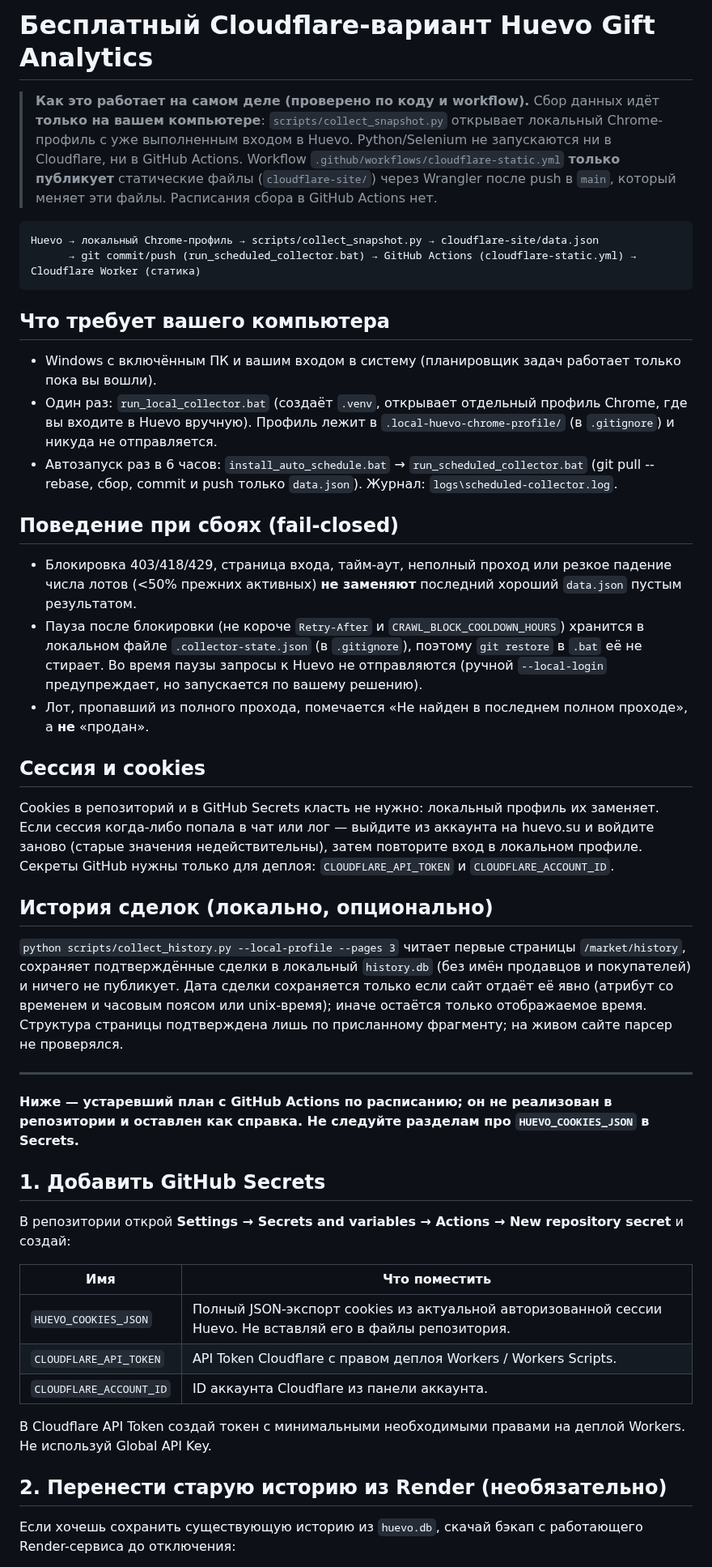
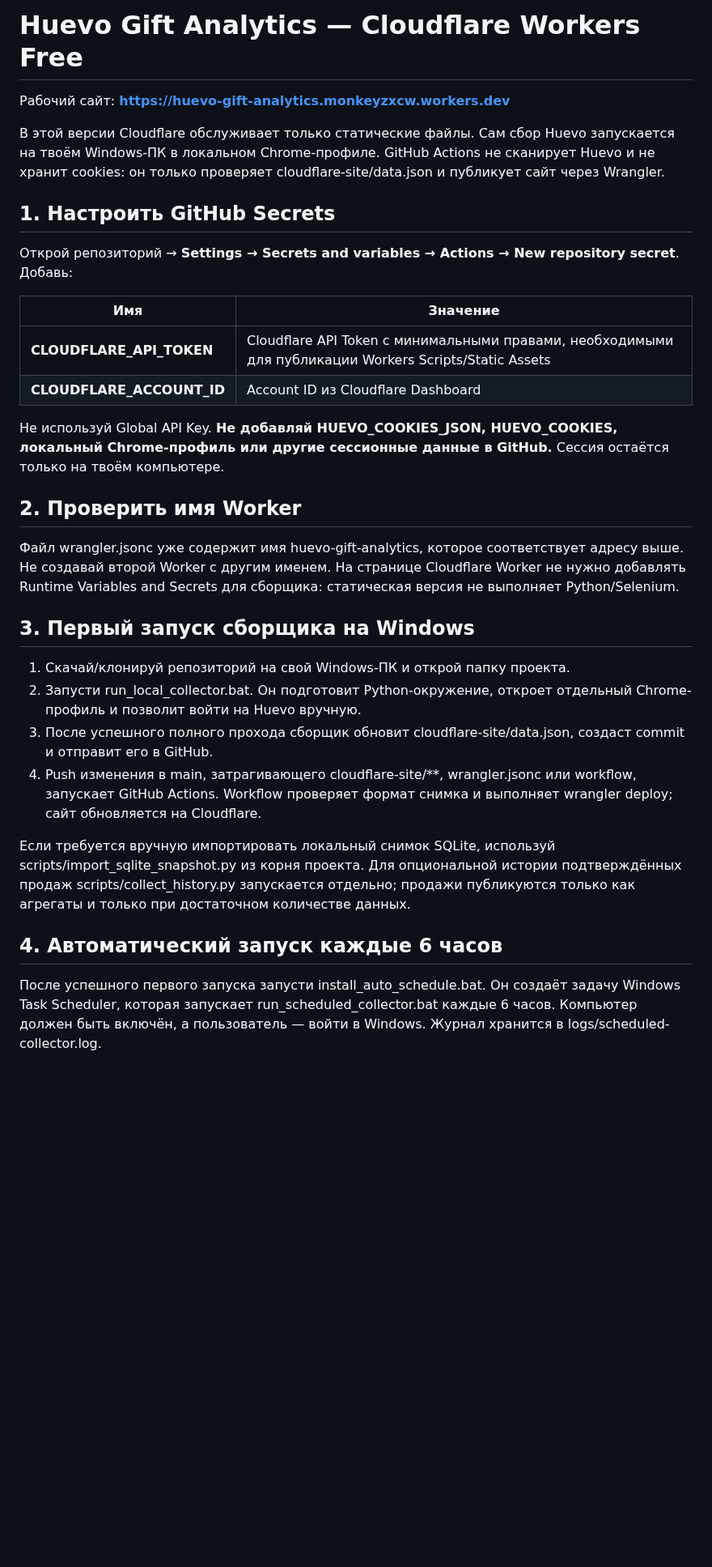
Before and after one commit to monkeyzxcw/huevo-gift-analytics, a Markdown page: CLOUDFLARE_FREE_SETUP_RU.md, the part around one of its changes. Shown at 81% size. Rendered like a GitHub page; blank space fills up the shorter version.

Commit message:
Simplify setup for Cloudflare-only deployment

````diff
--- a/CLOUDFLARE_FREE_SETUP_RU.md
+++ b/CLOUDFLARE_FREE_SETUP_RU.md
@@ -1,44 +1,34 @@
-# Бесплатный Cloudflare-вариант Huevo Gift Analytics
+# Huevo Gift Analytics — Cloudflare Workers Free
 
-> **Как это работает на самом деле (проверено по коду и workflow).** Сбор данных идёт **только на вашем компьютере**: `scripts/collect_snapshot.py` открывает локальный Chrome-профиль с уже выполненным входом в Huevo. Python/Selenium не запускаются ни в Cloudflare, ни в GitHub Actions. Workflow `.github/workflows/cloudflare-static.yml` **только публикует** статические файлы (`cloudflare-site/`) через Wrangler после push в `main`, который меняет эти файлы. Расписания сбора в GitHub Actions нет.
+Рабочий сайт: **https://huevo-gift-analytics.monkeyzxcw.workers.dev**
 
-```
-Huevo → локальный Chrome-профиль → scripts/collect_snapshot.py → cloudflare-site/data.json
-      → git commit/push (run_scheduled_collector.bat) → GitHub Actions (cloudflare-static.yml) → Cloudflare Worker (статика)
-```
+В этой версии Cloudflare обслуживает только статические файлы. Сам сбор Huevo запускается на твоём Windows-ПК в локальном Chrome-профиле. GitHub Actions не сканирует Huevo и не хранит cookies: он только проверяет cloudflare-site/data.json и публикует сайт через Wrangler.
 
-## Что требует вашего компьютера
-- Windows с включённым ПК и вашим входом в систему (планировщик задач работает только пока вы вошли).
-- Один раз: `run_local_collector.bat` (создаёт `.venv`, открывает отдельный профиль Chrome, где вы входите в Huevo вручную). Профиль лежит в `.local-huevo-chrome-profile/` (в `.gitignore`) и никуда не отправляется.
-- Автозапуск раз в 6 часов: `install_auto_schedule.bat` → `run_scheduled_collector.bat` (git pull --rebase, сбор, commit и push только `data.json`). Журнал: `logs\scheduled-collector.log`.
+## 1. Настроить GitHub Secrets
 
-## Поведение при сбоях (fail-closed)
-- Блокировка 403/418/429, страница входа, тайм-аут, неполный проход или резкое падение числа лотов (<50% прежних активных) **не заменяют** последний хороший `data.json` пустым результатом.
-- Пауза после блокировки (не короче `Retry-After` и `CRAWL_BLOCK_COOLDOWN_HOURS`) хранится в локальном файле `.collector-state.json` (в `.gitignore`), поэтому `git restore` в `.bat` её не стирает. Во время паузы запросы к Huevo не отправляются (ручной `--local-login` предупреждает, но запускается по вашему решению).
-- Лот, пропавший из полного прохода, помечается «Не найден в последнем полном проходе», а **не** «продан».
+Открой репозиторий → **Settings → Secrets and variables → Actions → New repository secret**. Добавь:
 
-## Сессия и cookies
-Cookies в репозиторий и в GitHub Secrets класть не нужно: локальный профиль их заменяет. Если сессия когда-либо попала в чат или лог — выйдите из аккаунта на huevo.su и войдите заново (старые значения недействительны), затем повторите вход в локальном профиле. Секреты GitHub нужны только для деплоя: `CLOUDFLARE_API_TOKEN` и `CLOUDFLARE_ACCOUNT_ID`.
+| Имя | Значение |
+|---|---|
+| **CLOUDFLARE_API_TOKEN** | Cloudflare API Token с минимальными правами, необходимыми для публикации Workers Scripts/Static Assets |
+| **CLOUDFLARE_ACCOUNT_ID** | Account ID из Cloudflare Dashboard |
 
-## История сделок (локально, опционально)
-`python scripts/collect_history.py --local-profile --pages 3` читает первые страницы `/market/history`, сохраняет подтверждённые сделки в локальный `history.db` (без имён продавцов и покупателей) и ничего не публикует. Дата сделки сохраняется только если сайт отдаёт её явно (атрибут со временем и часовым поясом или unix-время); иначе остаётся только отображаемое время. Структура страницы подтверждена лишь по присланному фрагменту; на живом сайте парсер не проверялся.
+Не используй Global API Key. **Не добавляй HUEVO_COOKIES_JSON, HUEVO_COOKIES, локальный Chrome-профиль или другие сессионные данные в GitHub.** Сессия остаётся только на твоём компьютере.
 
----
-**Ниже — устаревший план с GitHub Actions по расписанию; он не реализован в репозитории и оставлен как справка. Не следуйте разделам про `HUEVO_COOKIES_JSON` в Secrets.**
+## 2. Проверить имя Worker
 
-## 1. Добавить GitHub Secrets
+Файл wrangler.jsonc уже содержит имя huevo-gift-analytics, которое соответствует адресу выше. Не создавай второй Worker с другим именем. На странице Cloudflare Worker не нужно добавлять Runtime Variables and Secrets для сборщика: статическая версия не выполняет Python/Selenium.
 
-В репозитории открой **Settings → Secrets and variables → Actions → New repository secret** и создай:
+## 3. Первый запуск сборщика на Windows
 
-| Имя | Что поместить |
-|---|---|
-| `HUEVO_COOKIES_JSON` | Полный JSON-экспорт cookies из актуальной авторизованной сессии Huevo. Не вставляй его в файлы репозитория. |
-| `CLOUDFLARE_API_TOKEN` | API Token Cloudflare с правом деплоя Workers / Workers Scripts. |
-| `CLOUDFLARE_ACCOUNT_ID` | ID аккаунта Cloudflare из панели аккаунта. |
+1. Скачай/клонируй репозиторий на свой Windows-ПК и открой папку проекта.
+2. Запусти run_local_collector.bat. Он подготовит Python-окружение, откроет отдельный Chrome-профиль и позволит войти на Huevo вручную.
+3. После успешного полного прохода сборщик обновит cloudflare-site/data.json, создаст commit и отправит его в GitHub.
+4. Push изменения в main, затрагивающего cloudflare-site/**, wrangler.jsonc или workflow, запускает GitHub Actions. Workflow проверяет формат снимка и выполняет wrangler deploy; сайт обновляется на Cloudflare.
 
-В Cloudflare API Token создай токен с минимальными необходимыми правами на деплой Workers. Не используй Global API Key.
+Если требуется вручную импортировать локальный снимок SQLite, используй scripts/import_sqlite_snapshot.py из корня проекта. Для опциональной истории подтверждённых продаж scripts/collect_history.py запускается отдельно; продажи публикуются только как агрегаты и только при достаточном количестве данных.
 
-## 2. Перенести старую историю из Render (необязательно)
+## 4. Автоматический запуск каждые 6 часов
 
-Если хочешь сохранить существующую историю из `huevo.db`, скачай бэкап с работающего Render-сервиса до отключения:
+После успешного первого запуска запусти install_auto_schedule.bat. Он создаёт задачу Windows Task Scheduler, которая запускает run_scheduled_collector.bat каждые 6 часов. Компьютер должен быть включён, а пользователь — войти в Windows. Журнал хранится в logs/scheduled-collector.log.
 
````
Also changed, not shown: other parts of CLOUDFLARE_FREE_SETUP_RU.md (+6 -38 lines).
